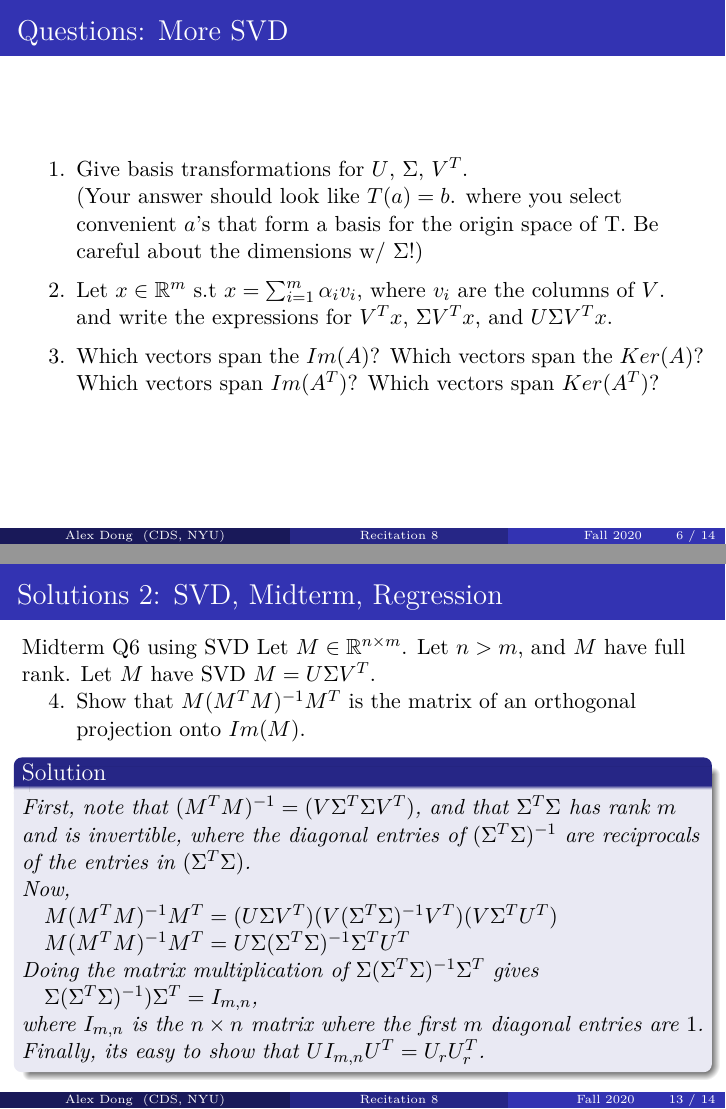
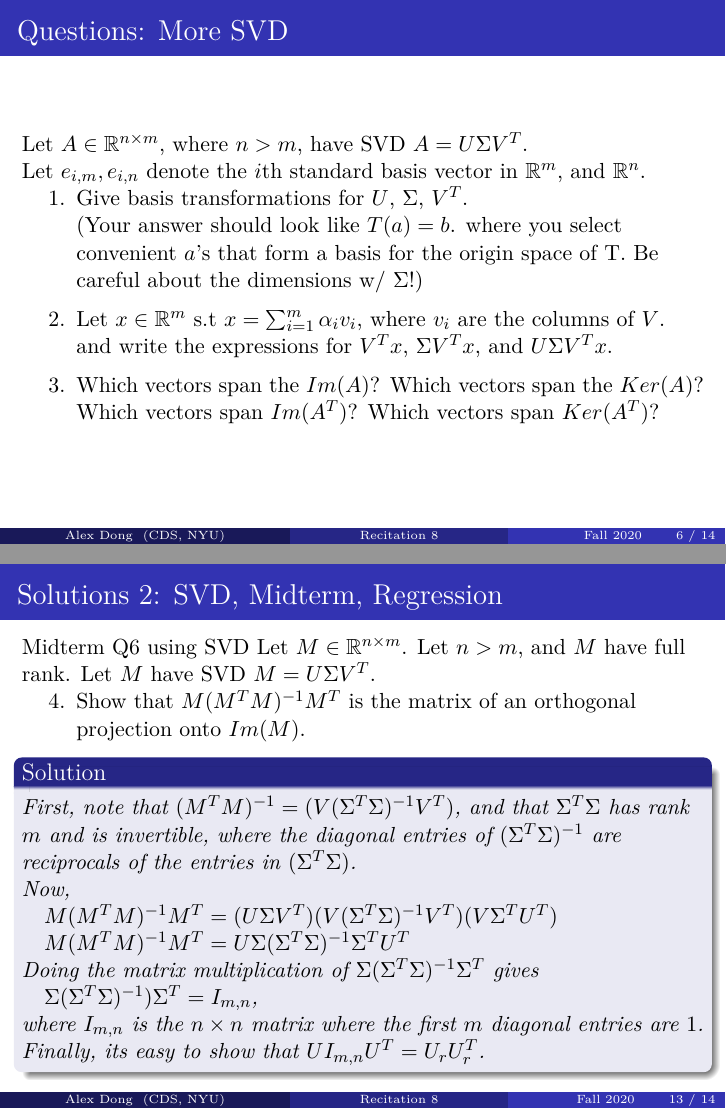
Before and after one commit to alexwdong/DSGA1014_Fall_2020, LaTeX slides (Latex/Recitation8.tex): pages 6 and 13 of 14, joined at a grey line. Compiled offline with pdfLaTeX.

Commit message:
Fix rec 8 typos

```diff
--- a/Latex/Recitation8.tex
+++ b/Latex/Recitation8.tex
@@ -145,8 +145,9 @@ We can then deduce that:\\
 
 \begin{frame}
 \frametitle{Questions: More SVD}
-\smallskip
-\begin{enumerate}
+Let $A\in \R^{n\times m}$, where $n>m$, have SVD $A=U\Sigma V^T$.\\
+Let $e_{i,m}, e_{i,n}$ denote the $i$th standard basis vector in $\R^m$, and $\R^n$.\begin{enumerate}
+
 \item Give basis transformations for $U$, $\Sigma$, $V^T$.\\
 (Your answer should look like $T(a) = b$. where you select convenient $a$'s that form a basis for the origin space of T.  Be careful about the dimensions w/ $\Sigma$!)
 
@@ -283,7 +284,7 @@ Let $M\in \R^{n\times m}$. Let $n>m$, and $M$ have full rank. Let $M$ have SVD $
 \begin{enumerate}
 \item[4.] Show that $M(M^TM)^{-1}M^T$ is the matrix of an orthogonal projection onto $Im(M)$.
 \begin{solution}
-First, note that $(M^TM)^{-1} = (V \Sigma^T \Sigma V^T)$, and that $\Sigma^T \Sigma$ has rank $m$ and is invertible, where the diagonal entries of $(\Sigma^T \Sigma)^{-1}$ are reciprocals of the entries in $(\Sigma^T \Sigma)$. \\
+First, note that $(M^TM)^{-1} = (V (\Sigma^T \Sigma)^{-1} V^T)$, and that $\Sigma^T \Sigma$ has rank $m$ and is invertible, where the diagonal entries of $(\Sigma^T \Sigma)^{-1}$ are reciprocals of the entries in $(\Sigma^T \Sigma)$. \\
 Now,  \\
 \quad $M(M^TM)^{-1}M^T = (U \Sigma V^T)(V (\Sigma^T \Sigma)^{-1} V^T)(V \Sigma^T U^T) $ \\
 \quad $M(M^TM)^{-1}M^T = U \Sigma (\Sigma^T \Sigma)^{-1} \Sigma^T U^T $ \\
```
Also changed, not shown: Latex/Recitation8.pdf.
